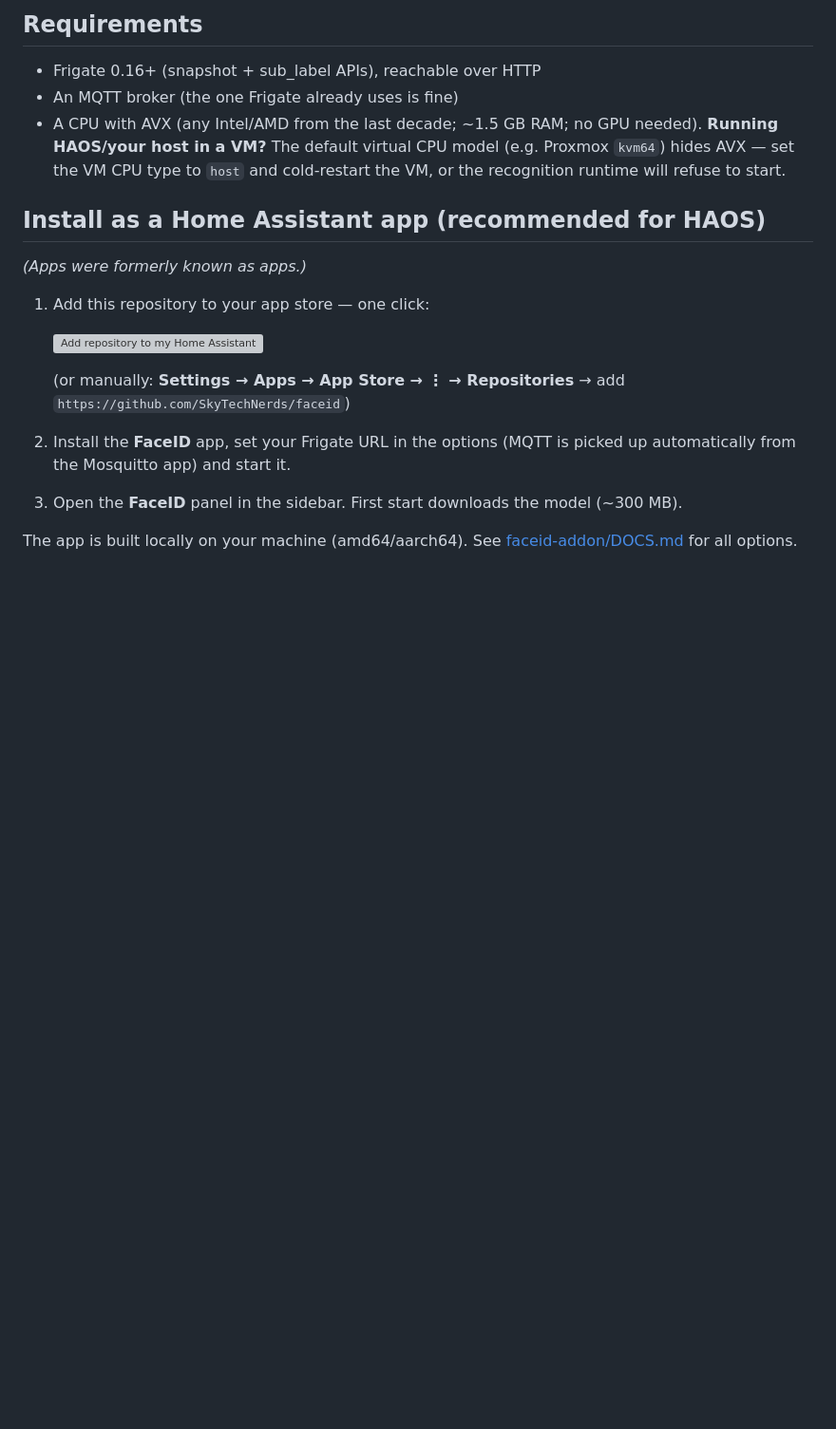
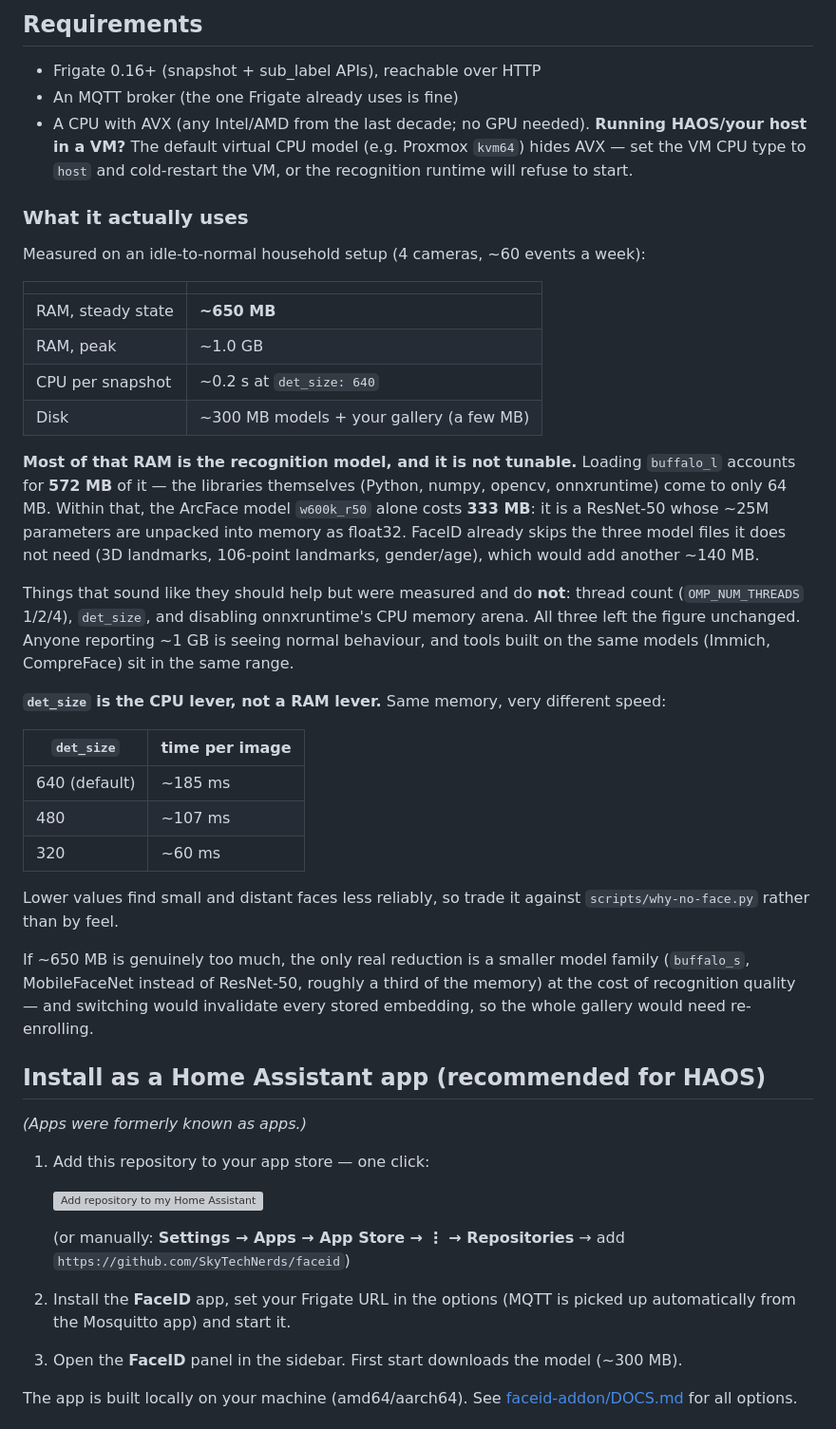
Before and after one commit to SkyTechNerds/faceid, a Markdown page: README.md, the part around the change. Shown at 95% size. GitHub-like rendering; blank space fills up the shorter version; grey boxes are pictures that could not be loaded.

Commit message:
README: what FaceID actually uses, and what does not reduce it
A community thread asked how to cut FaceID's RAM, reporting 1.14 GB. The
requirements section only said "~1.5 GB" with no breakdown, so the question had
nowhere to land.

Measured instead of guessed. Loading buffalo_l accounts for 572 MB of it; the
libraries together are 64 MB. Inside that, w600k_r50 alone is 333 MB — a
ResNet-50 whose ~25M parameters unpack into memory as float32. The three unused
model files are already excluded, which would add ~140 MB more.

Also recorded what does NOT help, because each sounds like it should: thread
count (1/2/4), det_size, and disabling onnxruntime's CPU memory arena all left
the figure unchanged. Anyone seeing ~1 GB is seeing normal behaviour.

det_size is the CPU lever rather than a memory one — 185/107/60 ms per image at
640/480/320, same RAM throughout. Worth knowing, and easy to mistake for the
other thing.

```diff
--- a/README.md
+++ b/README.md
@@ -82,10 +82,49 @@ never leave your machine.
 
 - Frigate 0.16+ (snapshot + sub_label APIs), reachable over HTTP
 - An MQTT broker (the one Frigate already uses is fine)
-- A CPU with AVX (any Intel/AMD from the last decade; ~1.5 GB RAM; no GPU needed).
+- A CPU with AVX (any Intel/AMD from the last decade; no GPU needed).
   **Running HAOS/your host in a VM?** The default virtual CPU model (e.g. Proxmox `kvm64`)
   hides AVX — set the VM CPU type to `host` and cold-restart the VM, or the recognition
   runtime will refuse to start.
+
+### What it actually uses
+
+Measured on an idle-to-normal household setup (4 cameras, ~60 events a week):
+
+| | |
+|---|---|
+| RAM, steady state | **~650 MB** |
+| RAM, peak | ~1.0 GB |
+| CPU per snapshot | ~0.2 s at `det_size: 640` |
+| Disk | ~300 MB models + your gallery (a few MB) |
+
+**Most of that RAM is the recognition model, and it is not tunable.** Loading `buffalo_l`
+accounts for **572 MB** of it — the libraries themselves (Python, numpy, opencv,
+onnxruntime) come to only 64 MB. Within that, the ArcFace model `w600k_r50` alone costs
+**333 MB**: it is a ResNet-50 whose ~25M parameters are unpacked into memory as float32.
+FaceID already skips the three model files it does not need (3D landmarks, 106-point
+landmarks, gender/age), which would add another ~140 MB.
+
+Things that sound like they should help but were measured and do **not**: thread count
+(`OMP_NUM_THREADS` 1/2/4), `det_size`, and disabling onnxruntime's CPU memory arena. All
+three left the figure unchanged. Anyone reporting ~1 GB is seeing normal behaviour, and
+tools built on the same models (Immich, CompreFace) sit in the same range.
+
+**`det_size` is the CPU lever, not a RAM lever.** Same memory, very different speed:
+
+| `det_size` | time per image |
+|---|---|
+| 640 (default) | ~185 ms |
+| 480 | ~107 ms |
+| 320 | ~60 ms |
+
+Lower values find small and distant faces less reliably, so trade it against
+`scripts/why-no-face.py` rather than by feel.
+
+If ~650 MB is genuinely too much, the only real reduction is a smaller model family
+(`buffalo_s`, MobileFaceNet instead of ResNet-50, roughly a third of the memory) at the
+cost of recognition quality — and switching would invalidate every stored embedding, so
+the whole gallery would need re-enrolling.
 
 ## Install as a Home Assistant app (recommended for HAOS)
 
```
